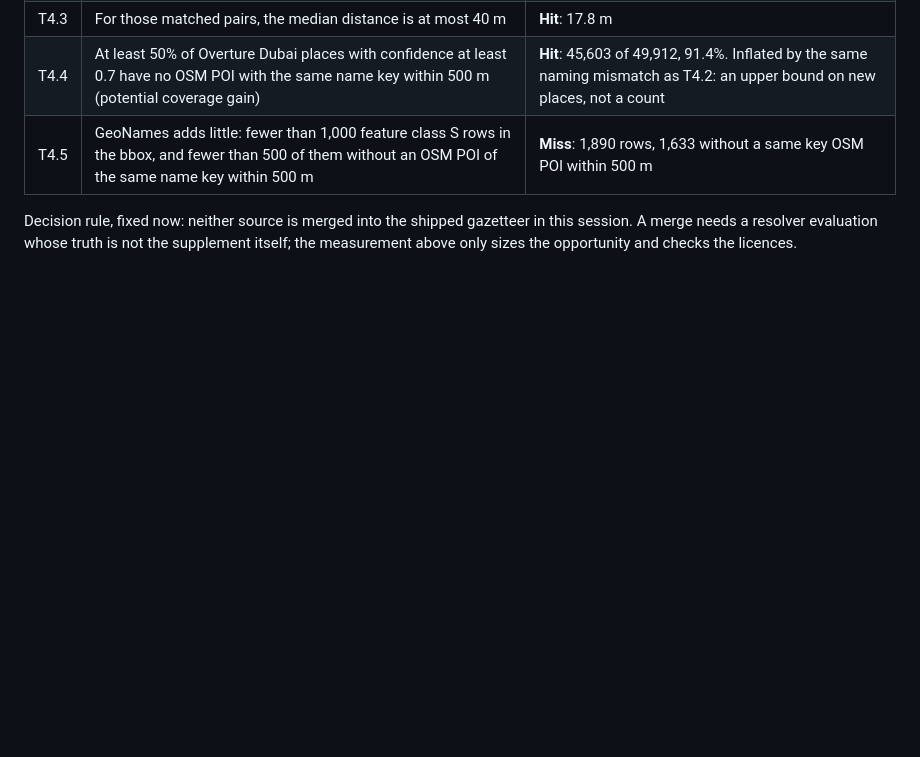
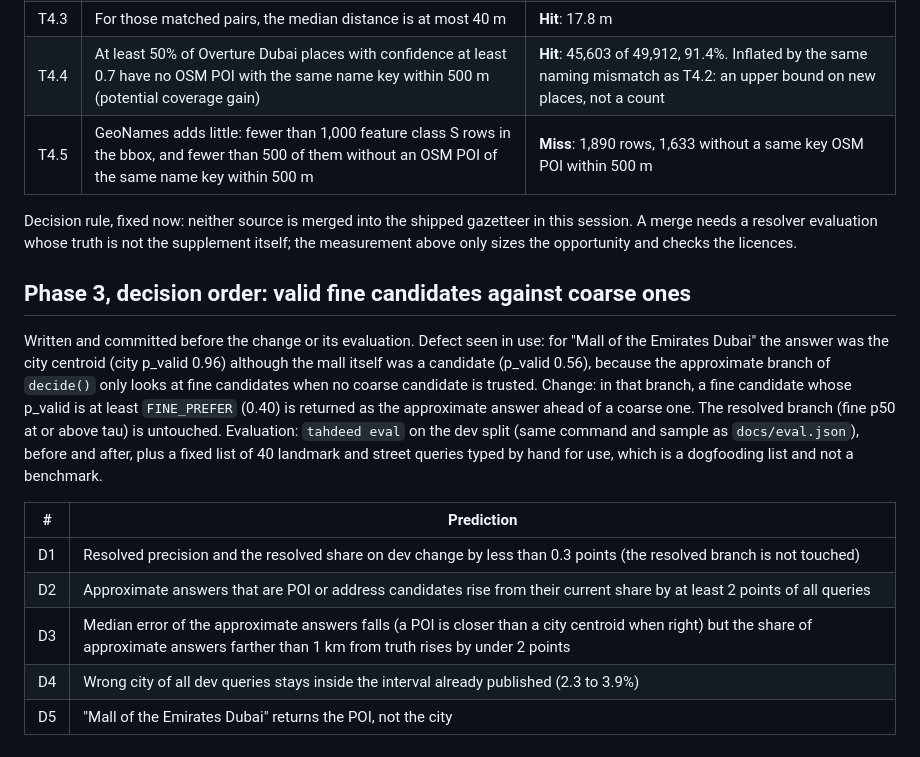
Before and after one commit to hudasol/tahdeed, a Markdown page: docs/PREDICTIONS.md, the part around the change. Rendered like a GitHub page; blank space fills up the shorter version.

Commit message:
Predictions for the approximate branch change, written before the change

```diff
--- a/docs/PREDICTIONS.md
+++ b/docs/PREDICTIONS.md
@@ -298,3 +298,22 @@ found only in Overture has no independent truth here.
 Decision rule, fixed now: neither source is merged into the shipped gazetteer in this session. A
 merge needs a resolver evaluation whose truth is not the supplement itself; the measurement above
 only sizes the opportunity and checks the licences.
+
+## Phase 3, decision order: valid fine candidates against coarse ones
+
+Written and committed before the change or its evaluation. Defect seen in use: for "Mall of the
+Emirates Dubai" the answer was the city centroid (city p_valid 0.96) although the mall itself was a
+candidate (p_valid 0.56), because the approximate branch of `decide()` only looks at fine candidates
+when no coarse candidate is trusted. Change: in that branch, a fine candidate whose p_valid is at
+least `FINE_PREFER` (0.40) is returned as the approximate answer ahead of a coarse one. The resolved
+branch (fine p50 at or above tau) is untouched. Evaluation: `tahdeed eval` on the dev split (same
+command and sample as `docs/eval.json`), before and after, plus a fixed list of 40 landmark and street
+queries typed by hand for use, which is a dogfooding list and not a benchmark.
+
+| # | Prediction |
+|---|---|
+| D1 | Resolved precision and the resolved share on dev change by less than 0.3 points (the resolved branch is not touched) |
+| D2 | Approximate answers that are POI or address candidates rise from their current share by at least 2 points of all queries |
+| D3 | Median error of the approximate answers falls (a POI is closer than a city centroid when right) but the share of approximate answers farther than 1 km from truth rises by under 2 points |
+| D4 | Wrong city of all dev queries stays inside the interval already published (2.3 to 3.9%) |
+| D5 | "Mall of the Emirates Dubai" returns the POI, not the city |
```
